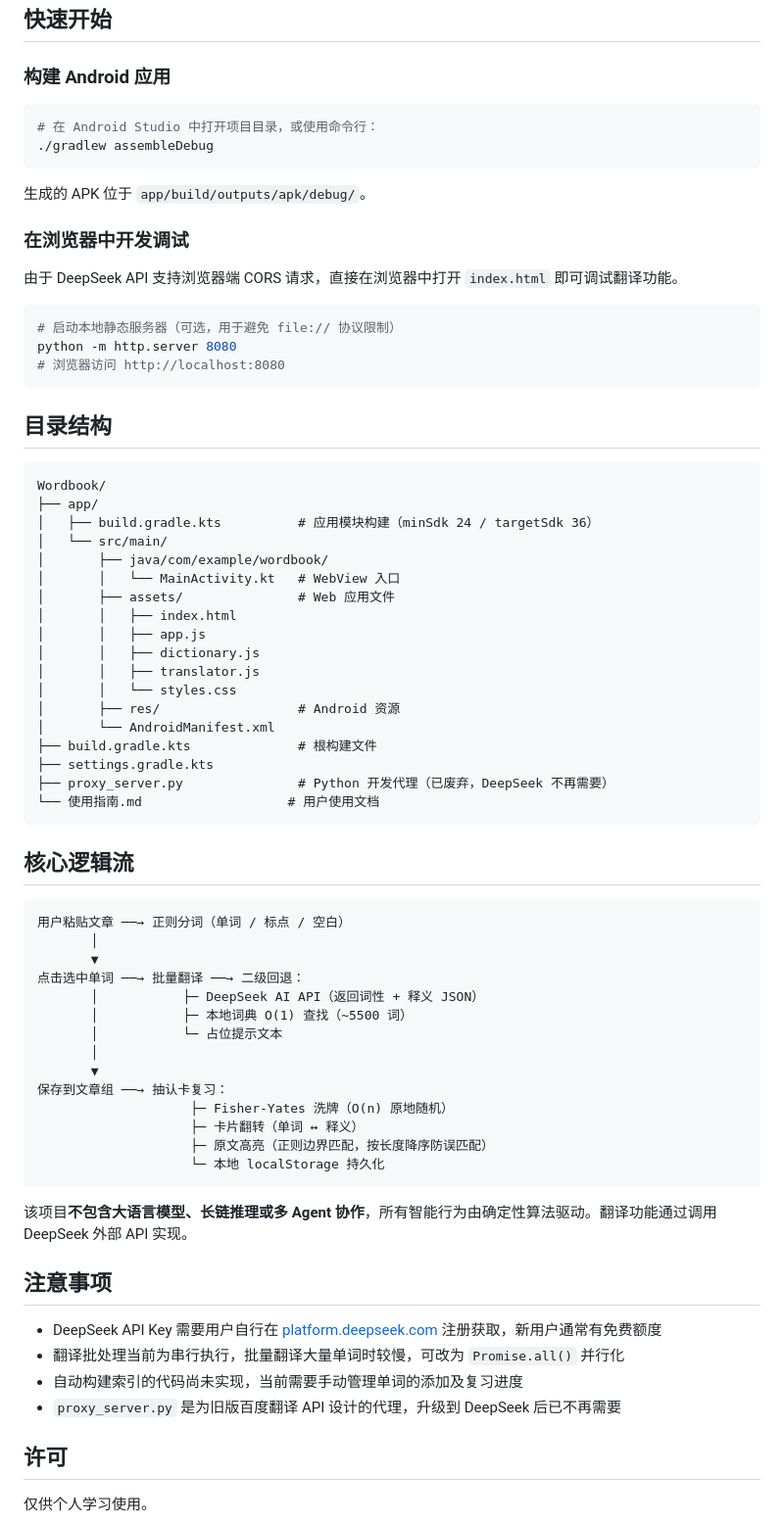
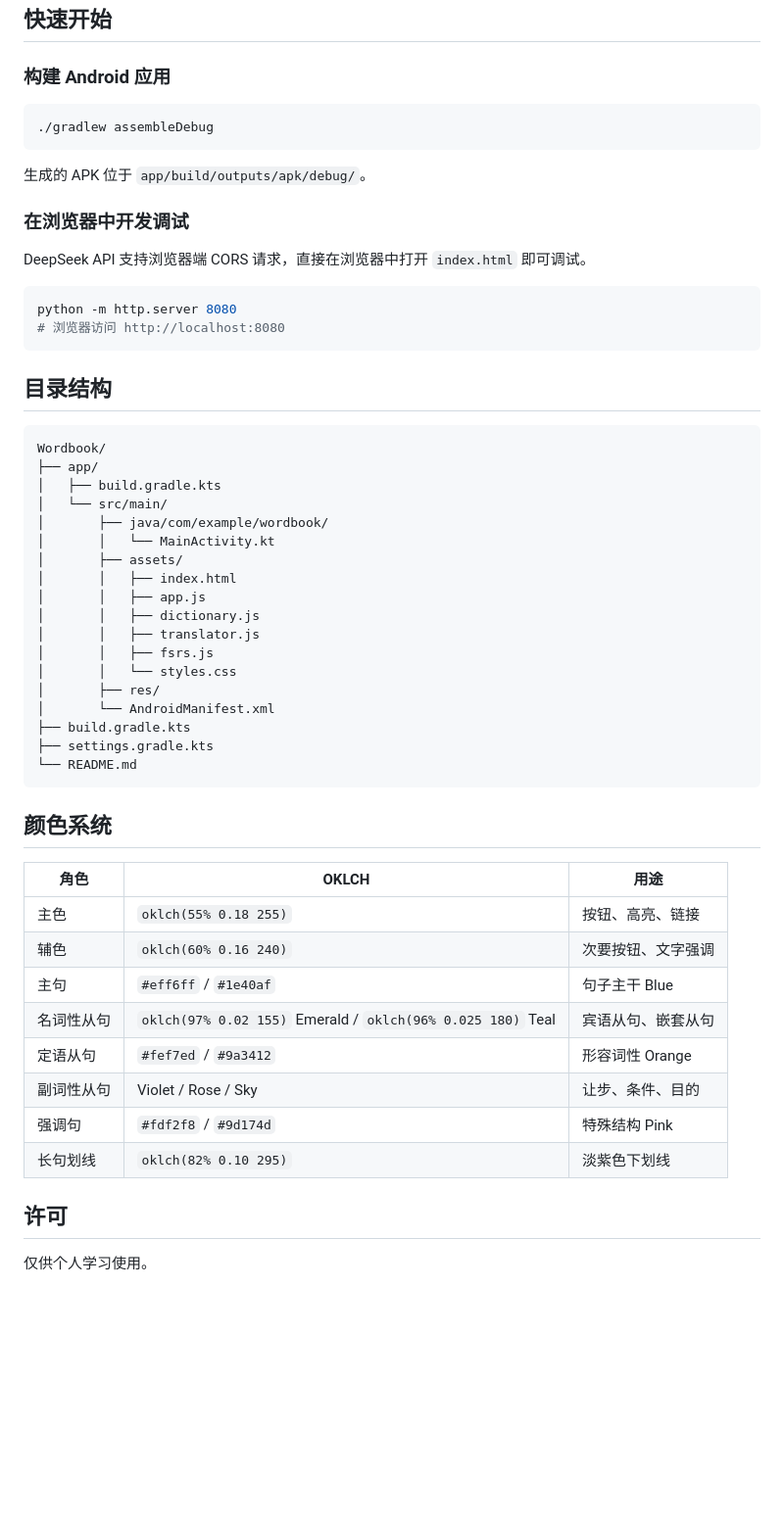
Before and after one commit to Klllllllll7958/Wordbook, a Markdown page: README.md, the part around one of its changes. Shown at 98% size. Drawn GitHub-style; blank space fills up the shorter version.

````diff
--- a/README.md
+++ b/README.md
@@ -90,7 +163,6 @@ Wordbook 的解决思路是让用户将任意英文文章粘贴进应用，直
 ### 构建 Android 应用
 
 ```bash
-# 在 Android Studio 中打开项目目录，或使用命令行：
 ./gradlew assembleDebug
 ```
 
@@ -98,10 +170,9 @@ Wordbook 的解决思路是让用户将任意英文文章粘贴进应用，直
 
 ### 在浏览器中开发调试
 
-由于 DeepSeek API 支持浏览器端 CORS 请求，直接在浏览器中打开 `index.html` 即可调试翻译功能。
+DeepSeek API 支持浏览器端 CORS 请求，直接在浏览器中打开 `index.html` 即可调试。
 
 ```bash
-# 启动本地静态服务器（可选，用于避免 file:// 协议限制）
 python -m http.server 8080
 # 浏览器访问 http://localhost:8080
 ```
@@ -111,51 +182,36 @@ python -m http.server 8080
 ```
 Wordbook/
 ├── app/
-│   ├── build.gradle.kts          # 应用模块构建（minSdk 24 / targetSdk 36）
+│   ├── build.gradle.kts
 │   └── src/main/
 │       ├── java/com/example/wordbook/
-│       │   └── MainActivity.kt   # WebView 入口
-│       ├── assets/               # Web 应用文件
+│       │   └── MainActivity.kt
+│       ├── assets/
 │       │   ├── index.html
 │       │   ├── app.js
 │       │   ├── dictionary.js
 │       │   ├── translator.js
+│       │   ├── fsrs.js
 │       │   └── styles.css
-│       ├── res/                  # Android 资源
+│       ├── res/
 │       └── AndroidManifest.xml
-├── build.gradle.kts              # 根构建文件
+├── build.gradle.kts
 ├── settings.gradle.kts
-├── proxy_server.py               # Python 开发代理（已废弃，DeepSeek 不再需要）
-└── 使用指南.md                   # 用户使用文档
+└── README.md
 ```
 
-## 核心逻辑流
+## 颜色系统
 
-```
-用户粘贴文章 ──→ 正则分词（单词 / 标点 / 空白）
-       │
-       ▼
-点击选中单词 ──→ 批量翻译 ──→ 二级回退：
-       │           ├─ DeepSeek AI API（返回词性 + 释义 JSON）
-       │           ├─ 本地词典 O(1) 查找（~5500 词）
-       │           └─ 占位提示文本
-       │
-       ▼
-保存到文章组 ──→ 抽认卡复习：
-                    ├─ Fisher-Yates 洗牌（O(n) 原地随机）
-                    ├─ 卡片翻转（单词 ↔ 释义）
-                    ├─ 原文高亮（正则边界匹配，按长度降序防误匹配）
-                    └─ 本地 localStorage 持久化
-```
-
-该项目**不包含大语言模型、长链推理或多 Agent 协作**，所有智能行为由确定性算法驱动。翻译功能通过调用 DeepSeek 外部 API 实现。
-
-## 注意事项
-
-- DeepSeek API Key 需要用户自行在 [platform.deepseek.com](https://platform.deepseek.com) 注册获取，新用户通常有免费额度
-- 翻译批处理当前为串行执行，批量翻译大量单词时较慢，可改为 `Promise.all()` 并行化
-- 自动构建索引的代码尚未实现，当前需要手动管理单词的添加及复习进度
-- `proxy_server.py` 是为旧版百度翻译 API 设计的代理，升级到 DeepSeek 后已不再需要
+| 角色 | OKLCH | 用途 |
+|------|-------|------|
+| 主色 | `oklch(55% 0.18 255)` | 按钮、高亮、链接 |
+| 辅色 | `oklch(60% 0.16 240)` | 次要按钮、文字强调 |
+| 主句 | `#eff6ff` / `#1e40af` | 句子主干 Blue |
+| 名词性从句 | `oklch(97% 0.02 155)` Emerald / `oklch(96% 0.025 180)` Teal | 宾语从句、嵌套从句 |
+| 定语从句 | `#fef7ed` / `#9a3412` | 形容词性 Orange |
+| 副词性从句 | Violet / Rose / Sky | 让步、条件、目的 |
+| 强调句 | `#fdf2f8` / `#9d174d` | 特殊结构 Pink |
+| 长句划线 | `oklch(82% 0.10 295)` | 淡紫色下划线 |
 
 ## 许可
 
````
Also changed, not shown: other parts of README.md (+115 -42 lines).
